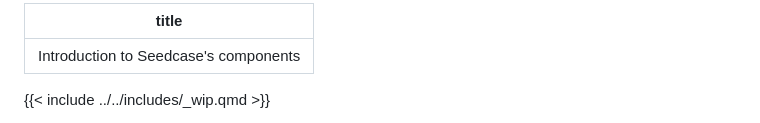
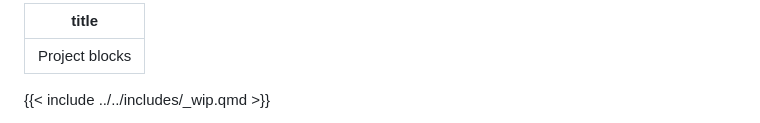
Before and after one commit to seedcase-project/community, a Markdown page: contribute/index.md, the part around the change. Drawn GitHub-style.

Commit message:
rename title

```diff
--- a/contribute/index.md
+++ b/contribute/index.md
@@ -1,5 +1,5 @@
 ---
-title: "Introduction to Seedcase's components"
+title: Project blocks
 ---
 
 {{< include ../../includes/_wip.qmd >}}
```
